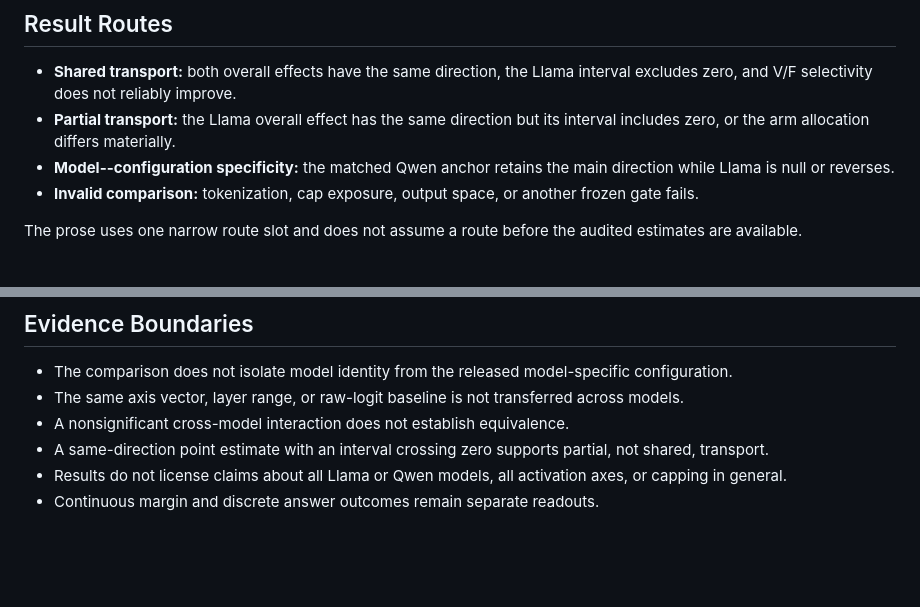
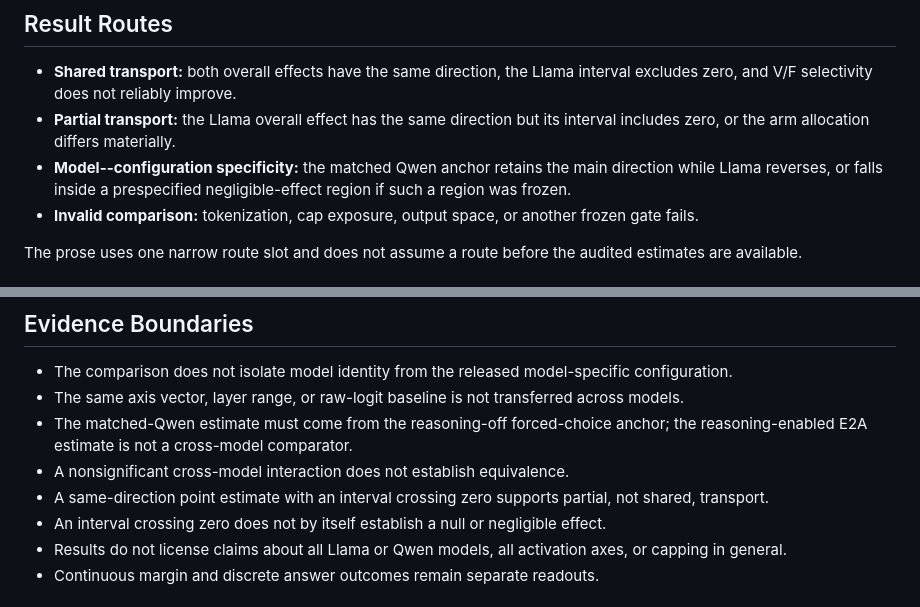
Before and after one commit to Tanhhhhtjy/CEDAR, a Markdown page: docs/plans/2026-07-28-section4-5-cross-model-design.md, 2 parts joined by grey strips. GitHub-like rendering; blank space fills up the shorter version.

```diff
--- a/docs/plans/2026-07-28-section4-5-cross-model-design.md
+++ b/docs/plans/2026-07-28-section4-5-cross-model-design.md
@@ -36,7 +36,7 @@ This title is preferred to “Cross-Model Transport and Heterogeneity” because
 
 - **Shared transport:** both overall effects have the same direction, the Llama interval excludes zero, and V/F selectivity does not reliably improve.
 - **Partial transport:** the Llama overall effect has the same direction but its interval includes zero, or the arm allocation differs materially.
-- **Model--configuration specificity:** the matched Qwen anchor retains the main direction while Llama is null or reverses.
+- **Model--configuration specificity:** the matched Qwen anchor retains the main direction while Llama reverses, or falls inside a prespecified negligible-effect region if such a region was frozen.
 - **Invalid comparison:** tokenization, cap exposure, output space, or another frozen gate fails.
 
 The prose uses one narrow route slot and does not assume a route before the audited estimates are available.
@@ -73,8 +73,10 @@ The model/configuration gates are reported only after they pass; a failed gate r
 
 - The comparison does not isolate model identity from the released model-specific configuration.
 - The same axis vector, layer range, or raw-logit baseline is not transferred across models.
+- The matched-Qwen estimate must come from the reasoning-off forced-choice anchor; the reasoning-enabled E2A estimate is not a cross-model comparator.
 - A nonsignificant cross-model interaction does not establish equivalence.
 - A same-direction point estimate with an interval crossing zero supports partial, not shared, transport.
+- An interval crossing zero does not by itself establish a null or negligible effect.
 - Results do not license claims about all Llama or Qwen models, all activation axes, or capping in general.
 - Continuous margin and discrete answer outcomes remain separate readouts.
 
```
Also changed, not shown: docs/paper/cedar-aaai27-working-draft.md (+8 -2 lines).
